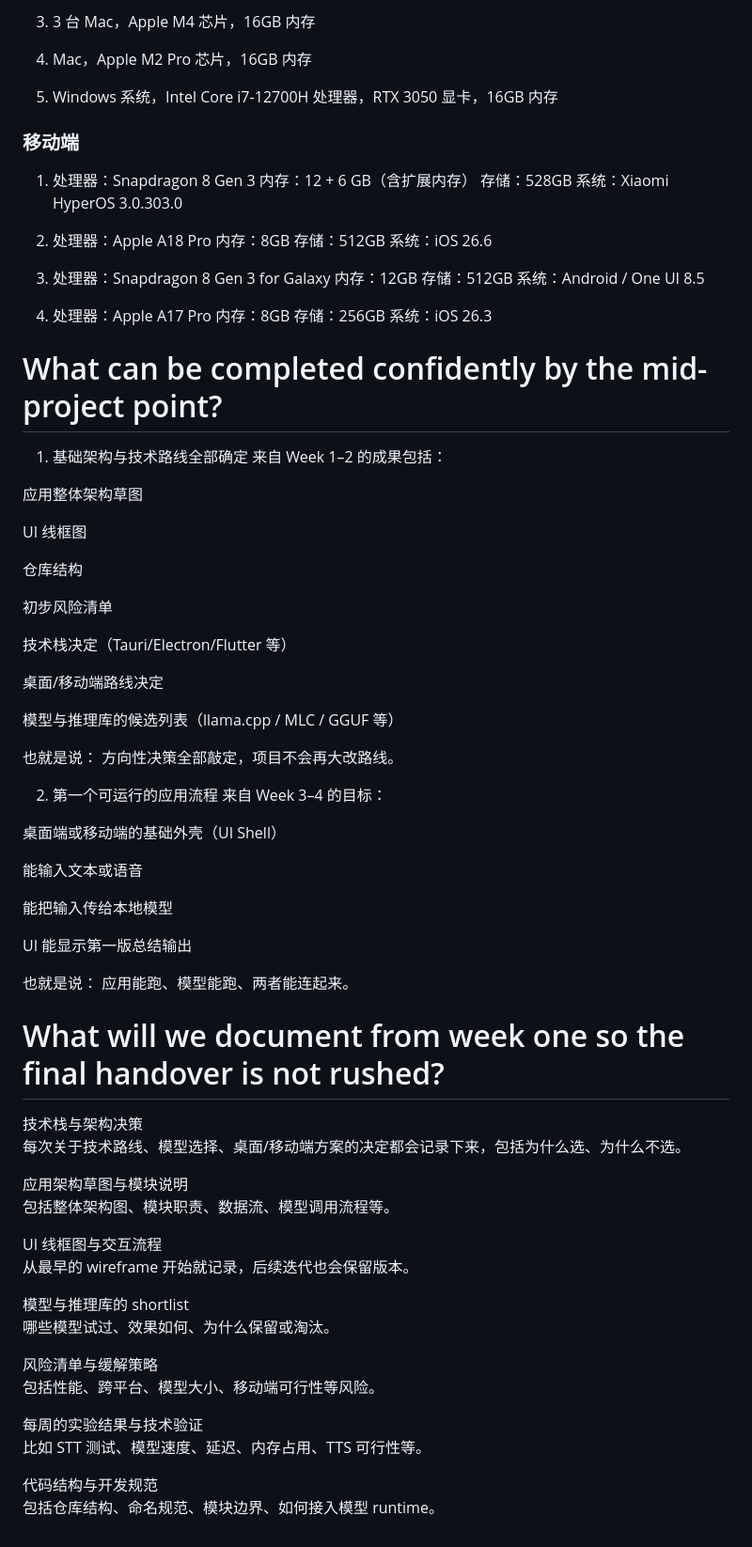
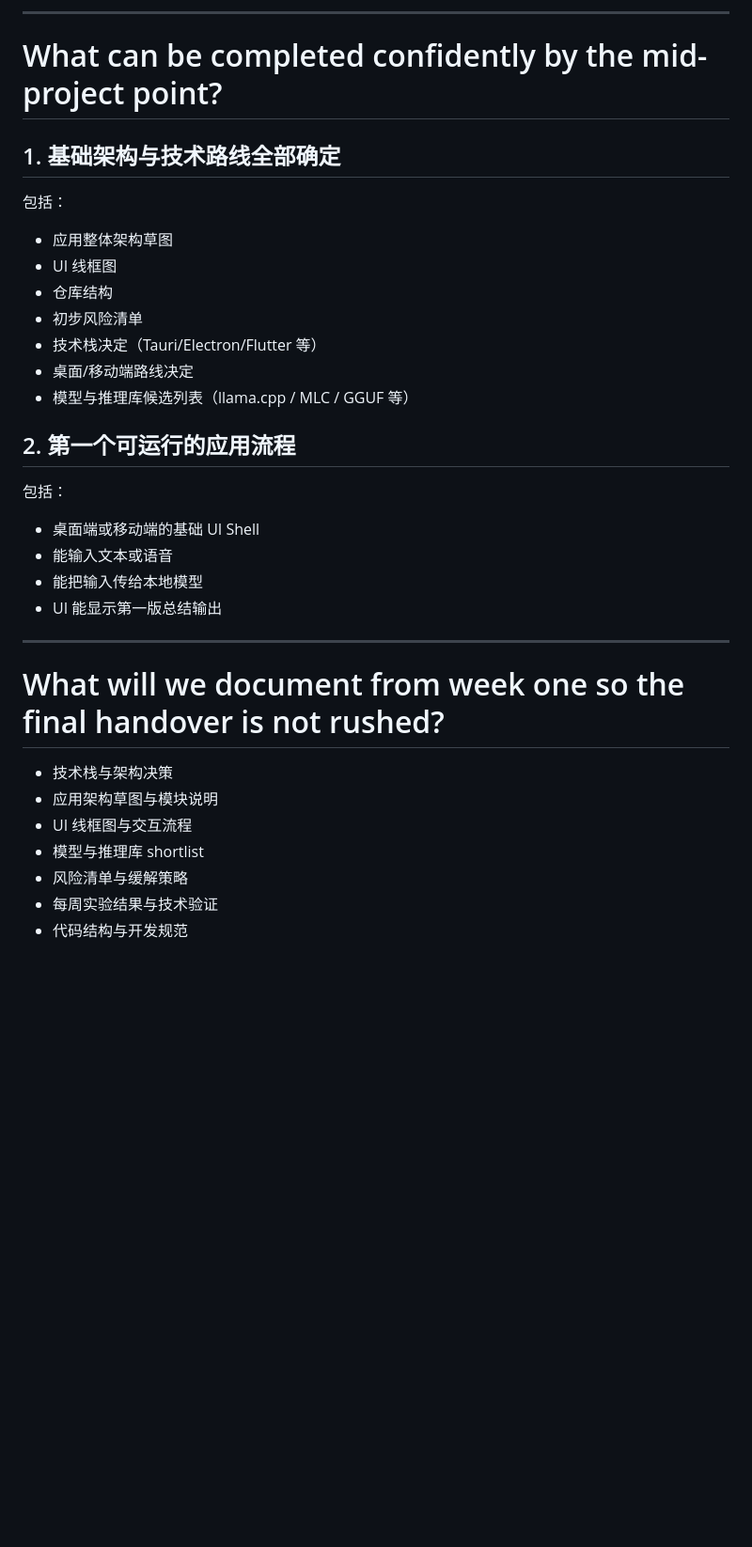
Before and after one commit to dhebhxh/SpeakSpace-Local-Group-Repo, a Markdown page: meeting-material/01-client-meeting.md, the part around one of its changes. Shown at 94% size. GitHub-like rendering; blank space fills up the shorter version.

```diff
--- a/meeting-material/01-client-meeting.md
+++ b/meeting-material/01-client-meeting.md
@@ -192,84 +97,33 @@ llama.cpp 的移动端版本
 
-3. 3 台 Mac，Apple M4 芯片，16GB 内存
-
-4. Mac，Apple M2 Pro 芯片，16GB 内存
-
-5. Windows 系统，Intel Core i7‑12700H 处理器，RTX 3050 显卡，16GB 内存
-
-### 移动端
-1. 处理器：Snapdragon 8 Gen 3
-内存：12 + 6 GB（含扩展内存）
-存储：528GB
-系统：Xiaomi HyperOS 3.0.303.0
-
-2. 处理器：Apple A18 Pro
-内存：8GB
-存储：512GB
-系统：iOS 26.6
-
-3. 处理器：Snapdragon 8 Gen 3 for Galaxy
-内存：12GB
-存储：512GB
-系统：Android / One UI 8.5
-
-4. 处理器：Apple A17 Pro
-内存：8GB
-存储：256GB
-系统：iOS 26.3
+---
 
 # What can be completed confidently by the mid-project point?
-1. 基础架构与技术路线全部确定
-来自 Week 1–2 的成果包括：
 
-应用整体架构草图
+## 1. 基础架构与技术路线全部确定
+包括：
+- 应用整体架构草图
+- UI 线框图
+- 仓库结构
+- 初步风险清单
+- 技术栈决定（Tauri/Electron/Flutter 等）
+- 桌面/移动端路线决定
+- 模型与推理库候选列表（llama.cpp / MLC / GGUF 等）
 
-UI 线框图
+## 2. 第一个可运行的应用流程
+包括：
+- 桌面端或移动端的基础 UI Shell
+- 能输入文本或语音
+- 能把输入传给本地模型
+- UI 能显示第一版总结输出
 
-仓库结构
+---
 
-初步风险清单
-
-技术栈决定（Tauri/Electron/Flutter 等）
-
-桌面/移动端路线决定
-
-模型与推理库的候选列表（llama.cpp / MLC / GGUF 等）
-
-也就是说：
-方向性决策全部敲定，项目不会再大改路线。
-
-2. 第一个可运行的应用流程
-来自 Week 3–4 的目标：
-
-桌面端或移动端的基础外壳（UI Shell）
-
-能输入文本或语音
-
-能把输入传给本地模型
-
-UI 能显示第一版总结输出
-
-也就是说：
-应用能跑、模型能跑、两者能连起来。
 # What will we document from week one so the final handover is not rushed?
 
-技术栈与架构决策
-每次关于技术路线、模型选择、桌面/移动端方案的决定都会记录下来，包括为什么选、为什么不选。
-
-应用架构草图与模块说明
-包括整体架构图、模块职责、数据流、模型调用流程等。
-
-UI 线框图与交互流程
-从最早的 wireframe 开始就记录，后续迭代也会保留版本。
-
-模型与推理库的 shortlist
-哪些模型试过、效果如何、为什么保留或淘汰。
-
-风险清单与缓解策略
-包括性能、跨平台、模型大小、移动端可行性等风险。
-
-每周的实验结果与技术验证
-比如 STT 测试、模型速度、延迟、内存占用、TTS 可行性等。
-
-代码结构与开发规范
-包括仓库结构、命名规范、模块边界、如何接入模型 runtime。
+- 技术栈与架构决策
+- 应用架构草图与模块说明
+- UI 线框图与交互流程
+- 模型与推理库 shortlist
+- 风险清单与缓解策略
+- 每周实验结果与技术验证
+- 代码结构与开发规范
```
Also changed, not shown: other parts of meeting-material/01-client-meeting.md (+65 -160 lines), meeting-material/01-client-meeting(English).md (+82 -166 lines).
